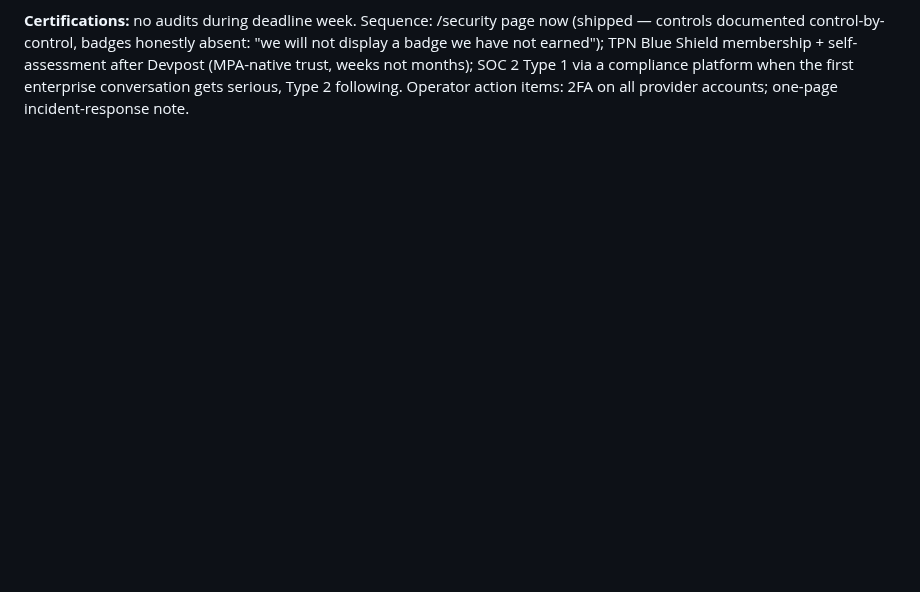
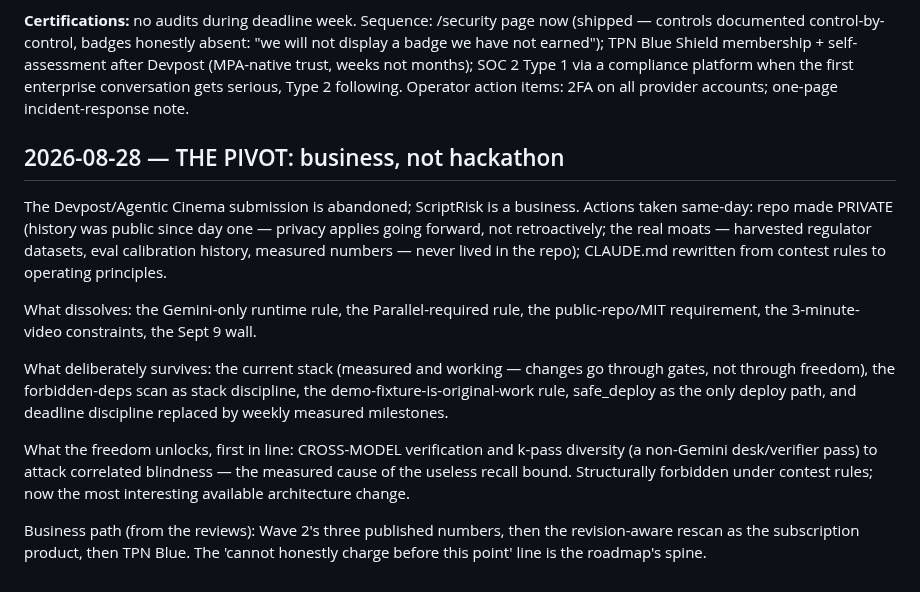
Before and after one commit to lalitlouis/greenlight, a Markdown page: docs/DECISIONS.md, the part around the change. Drawn GitHub-style; blank space fills up the shorter version.

```diff
--- a/docs/DECISIONS.md
+++ b/docs/DECISIONS.md
@@ -623,3 +623,28 @@ membership + self-assessment after Devpost (MPA-native trust, weeks not
 months); SOC 2 Type 1 via a compliance platform when the first enterprise
 conversation gets serious, Type 2 following. Operator action items: 2FA on
 all provider accounts; one-page incident-response note.
+
+## 2026-08-28 — THE PIVOT: business, not hackathon
+
+The Devpost/Agentic Cinema submission is abandoned; ScriptRisk is a business.
+Actions taken same-day: repo made PRIVATE (history was public since day one —
+privacy applies going forward, not retroactively; the real moats — harvested
+regulator datasets, eval calibration history, measured numbers — never lived
+in the repo); CLAUDE.md rewritten from contest rules to operating principles.
+
+What dissolves: the Gemini-only runtime rule, the Parallel-required rule, the
+public-repo/MIT requirement, the 3-minute-video constraints, the Sept 9 wall.
+
+What deliberately survives: the current stack (measured and working — changes
+go through gates, not through freedom), the forbidden-deps scan as stack
+discipline, the demo-fixture-is-original-work rule, safe_deploy as the only
+deploy path, and deadline discipline replaced by weekly measured milestones.
+
+What the freedom unlocks, first in line: CROSS-MODEL verification and k-pass
+diversity (a non-Gemini desk/verifier pass) to attack correlated blindness —
+the measured cause of the useless recall bound. Structurally forbidden under
+contest rules; now the most interesting available architecture change.
+
+Business path (from the reviews): Wave 2's three published numbers, then the
+revision-aware rescan as the subscription product, then TPN Blue. The
+'cannot honestly charge before this point' line is the roadmap's spine.
```
Also changed, not shown: CLAUDE.md (+40 -42 lines).
